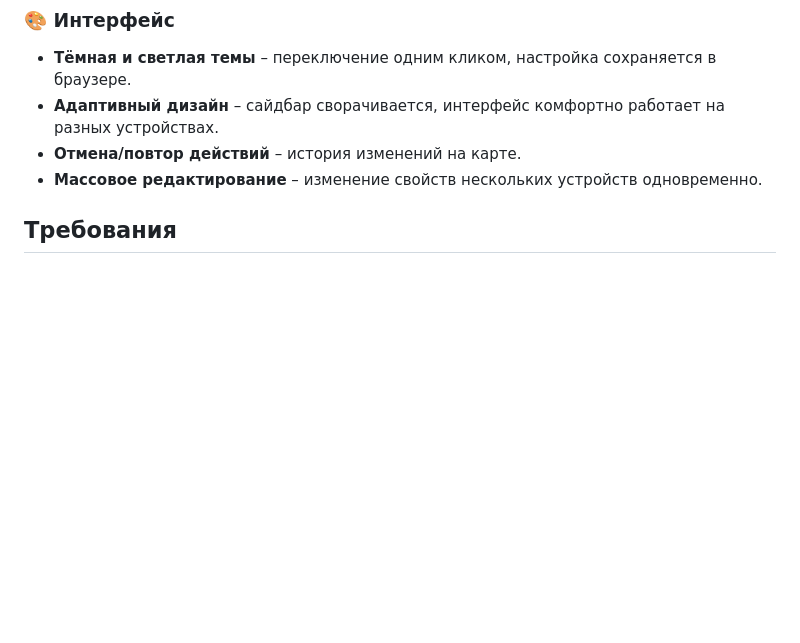
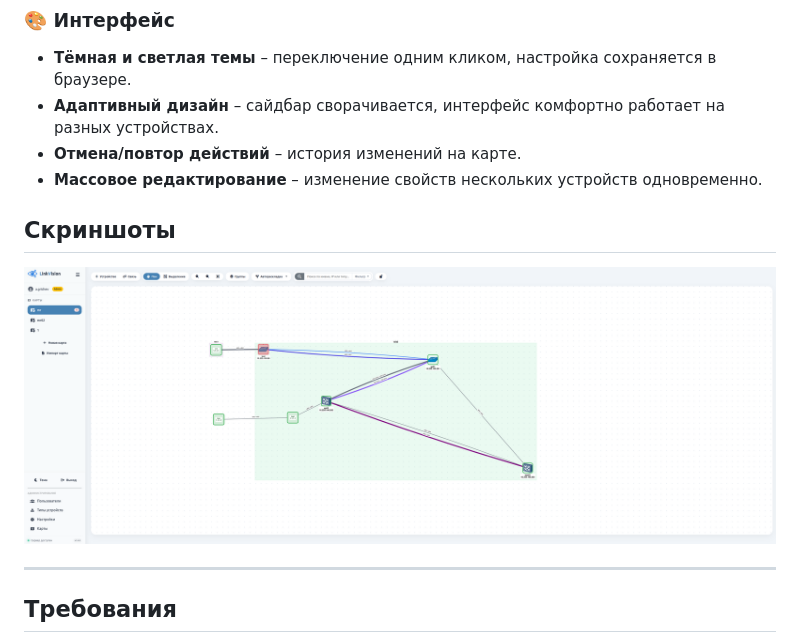
Before and after one commit to Sivolen/LinkVision, a Markdown page: README.md, the part around the change. GitHub-like rendering; blank space fills up the shorter version.

Commit message:
README: добавлены скриншоты приложения

```diff
--- a/README.md
+++ b/README.md
@@ -32,6 +32,12 @@ LinkVision — веб-приложение для визуализации и м
 - **Отмена/повтор действий** – история изменений на карте.
 - **Массовое редактирование** – изменение свойств нескольких устройств одновременно.
 
+
+## Скриншоты
+
+![LinkVision Dashboard](screenshots/screen_1.png)
+
+---
 ## Требования
 
 - **Python** 3.10 или выше
```
